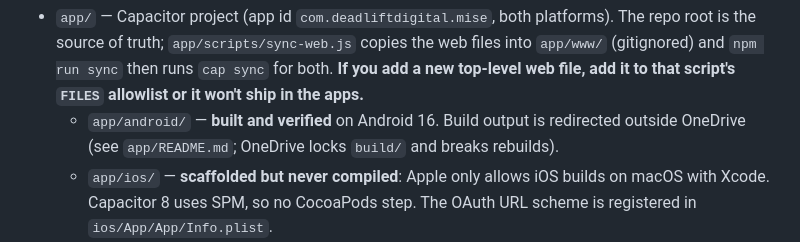
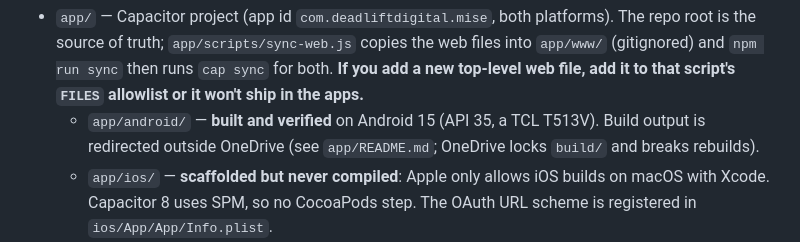
Before and after one commit to Big-Sweat/meal-prep, a Markdown page: CLAUDE.md, the part around the change. GitHub-like rendering.

```diff
--- a/CLAUDE.md
+++ b/CLAUDE.md
@@ -362,7 +362,8 @@ in rough sync when you change the workflow described here.
   copies the web files into `app/www/` (gitignored) and `npm run sync` then runs
   `cap sync` for both. **If you add a new top-level web file, add it to that
   script's `FILES` allowlist or it won't ship in the apps.**
-  - `app/android/` — **built and verified** on Android 16. Build output is
+  - `app/android/` — **built and verified** on Android 15 (API 35, a TCL
+    T513V). Build output is
     redirected outside OneDrive (see `app/README.md`; OneDrive locks `build/`
     and breaks rebuilds).
   - `app/ios/` — **scaffolded but never compiled**: Apple only allows iOS builds
```
Also changed, not shown: AUDIT.md (+3 -2 lines), app/README.md (+1 -1 lines).
